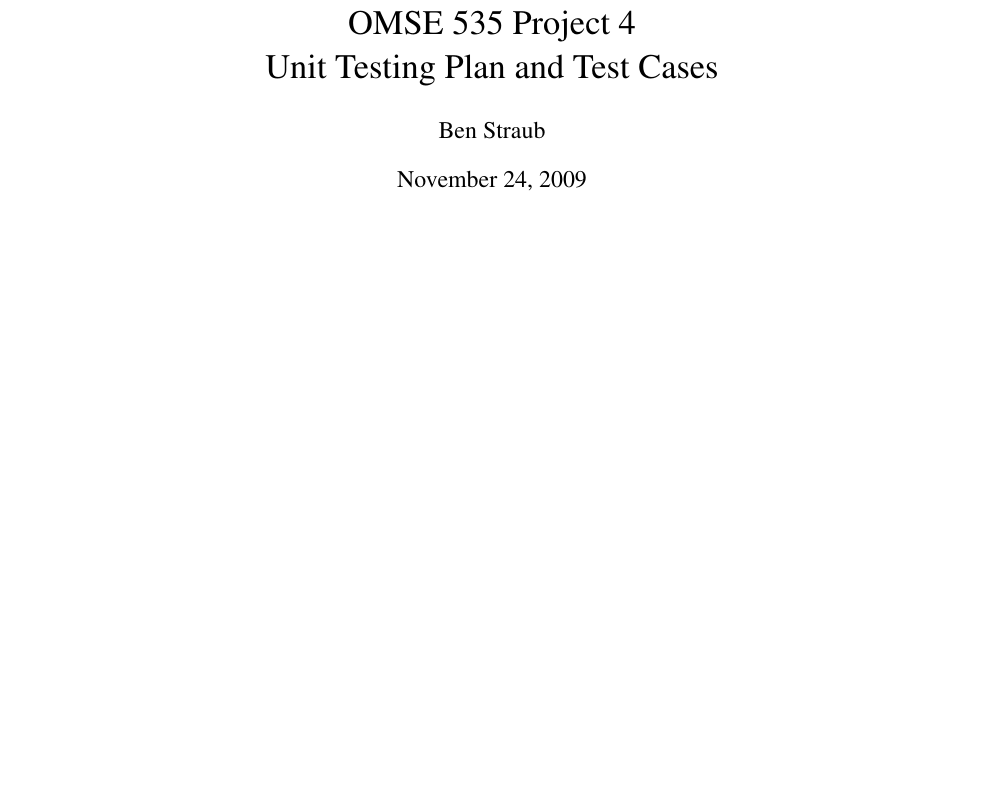
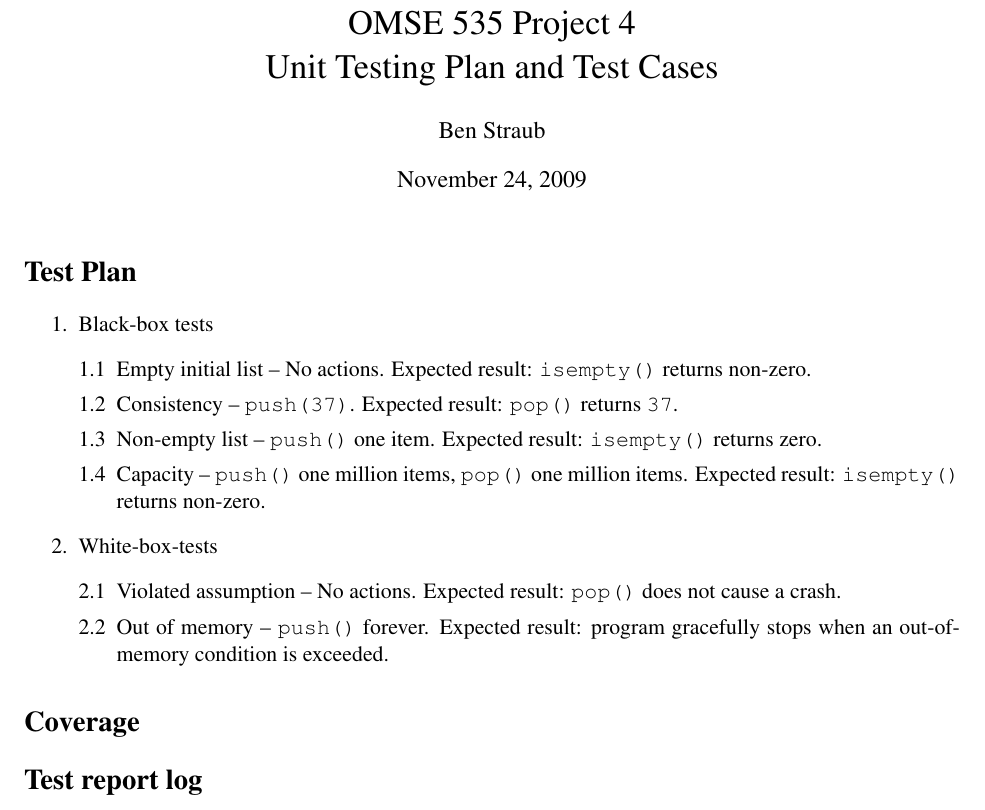
Before and after one commit to aayanqazi/OMSE, a LaTeX document (535/project4.tex): part of the page, cut so that both start at the same text, the shorter picture padded with empty space. Compiled offline with pdfLaTeX.

Commit message:
Some progress.

```diff
--- a/535/project4.tex
+++ b/535/project4.tex
@@ -20,5 +20,30 @@
 \author{Ben Straub}
 \maketitle
 
+\section{Test Plan}
+
+\begin{enumerate}
+\item Black-box tests
+  \begin{enumerate}[{1}.1]
+  \item Empty initial list -- No actions. Expected result: \texttt{isempty()} returns non-zero.
+  \item Consistency -- \texttt{push(37)}.  Expected result: \texttt{pop()} returns \texttt{37}.
+  \item Non-empty list -- \texttt{push()} one item.  Expected result: \texttt{isempty()} returns
+    zero.
+  \item Capacity -- \texttt{push()} one million items, \texttt{pop()} one million items. Expected
+    result: \texttt{isempty()} returns non-zero.
+  \end{enumerate}
+\item White-box-tests
+  \begin{enumerate}[{2}.1]
+  \item Violated assumption -- No actions.  Expected result: \texttt{pop()} does not cause a crash.
+  \item Out of memory -- \texttt{push()} forever.  Expected result: program gracefully stops when
+    an out-of-memory condition is exceeded.
+  \end{enumerate}
+\end{enumerate}
+
+
+\section{Coverage}
+
+\section{Test report log}
+
 
 \end{document}
```
